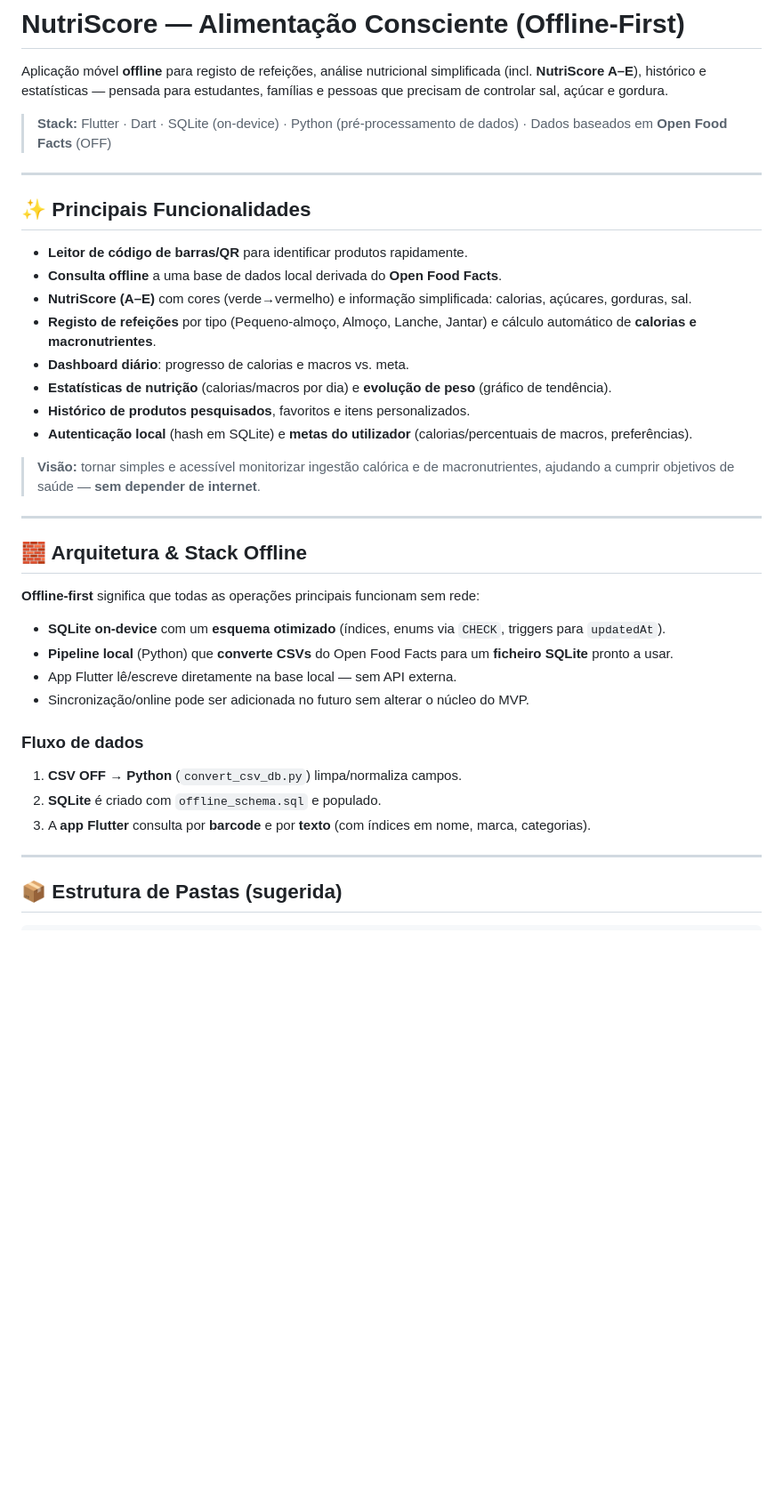
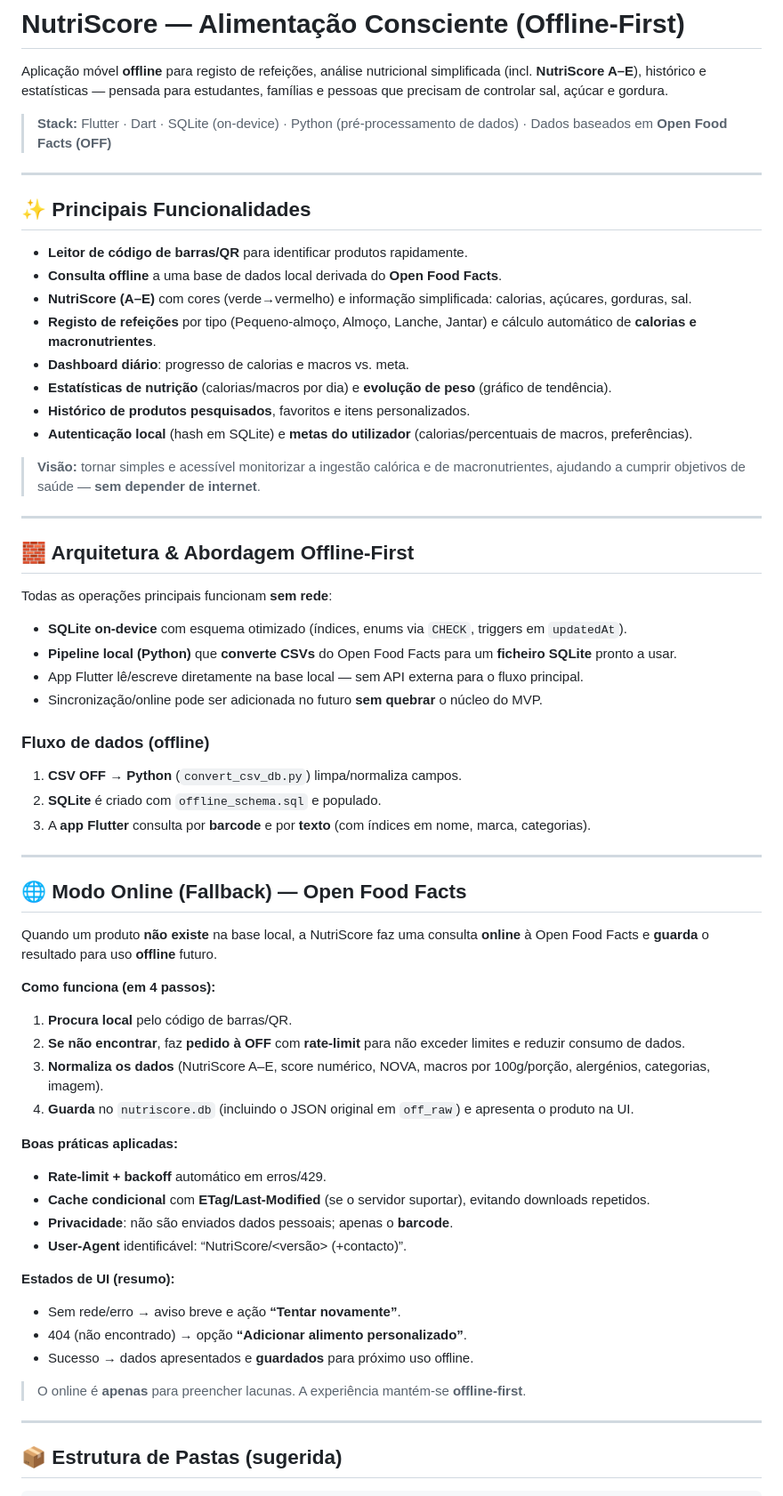
Before and after one commit to Fegue3/NutriScoreOffline, a Markdown page: README.md, the part around one of its changes. Shown at 89% size. GitHub-like rendering; blank space fills up the shorter version.

```diff
--- a/README.md
+++ b/README.md
@@ -2,39 +2,64 @@
 
 Aplicação móvel **offline** para registo de refeições, análise nutricional simplificada (incl. **NutriScore A–E**), histórico e estatísticas — pensada para estudantes, famílias e pessoas que precisam de controlar sal, açúcar e gordura.
 
-> **Stack:** Flutter · Dart · SQLite (on-device) · Python (pré-processamento de dados) · Dados baseados em **Open Food Facts** (OFF)
+> **Stack:** Flutter · Dart · SQLite (on-device) · Python (pré-processamento de dados) · Dados baseados em **Open Food Facts (OFF)**
 
 ---
 
 ## ✨ Principais Funcionalidades
 
-* **Leitor de código de barras/QR** para identificar produtos rapidamente.
-* **Consulta offline** a uma base de dados local derivada do **Open Food Facts**.
-* **NutriScore (A–E)** com cores (verde→vermelho) e informação simplificada: calorias, açúcares, gorduras, sal.
-* **Registo de refeições** por tipo (Pequeno‑almoço, Almoço, Lanche, Jantar) e cálculo automático de **calorias e macronutrientes**.
-* **Dashboard diário**: progresso de calorias e macros vs. meta.
-* **Estatísticas de nutrição** (calorias/macros por dia) e **evolução de peso** (gráfico de tendência).
-* **Histórico de produtos pesquisados**, favoritos e itens personalizados.
-* **Autenticação local** (hash em SQLite) e **metas do utilizador** (calorias/percentuais de macros, preferências).
+- **Leitor de código de barras/QR** para identificar produtos rapidamente.
+- **Consulta offline** a uma base de dados local derivada do **Open Food Facts**.
+- **NutriScore (A–E)** com cores (verde→vermelho) e informação simplificada: calorias, açúcares, gorduras, sal.
+- **Registo de refeições** por tipo (Pequeno-almoço, Almoço, Lanche, Jantar) e cálculo automático de **calorias e macronutrientes**.
+- **Dashboard diário**: progresso de calorias e macros vs. meta.
+- **Estatísticas de nutrição** (calorias/macros por dia) e **evolução de peso** (gráfico de tendência).
+- **Histórico de produtos pesquisados**, favoritos e itens personalizados.
+- **Autenticação local** (hash em SQLite) e **metas do utilizador** (calorias/percentuais de macros, preferências).
 
-> **Visão:** tornar simples e acessível monitorizar ingestão calórica e de macronutrientes, ajudando a cumprir objetivos de saúde — **sem depender de internet**.
+> **Visão:** tornar simples e acessível monitorizar a ingestão calórica e de macronutrientes, ajudando a cumprir objetivos de saúde — **sem depender de internet**.
 
 ---
 
-## 🧱 Arquitetura & Stack Offline
+## 🧱 Arquitetura & Abordagem Offline-First
 
-**Offline-first** significa que todas as operações principais funcionam sem rede:
+Todas as operações principais funcionam **sem rede**:
 
-* **SQLite on‑device** com um **esquema otimizado** (índices, enums via `CHECK`, triggers para `updatedAt`).
-* **Pipeline local** (Python) que **converte CSVs** do Open Food Facts para um **ficheiro SQLite** pronto a usar.
-* App Flutter lê/escreve diretamente na base local — sem API externa.
-* Sincronização/online pode ser adicionada no futuro sem alterar o núcleo do MVP.
+- **SQLite on-device** com esquema otimizado (índices, enums via `CHECK`, triggers em `updatedAt`).
+- **Pipeline local (Python)** que **converte CSVs** do Open Food Facts para um **ficheiro SQLite** pronto a usar.
+- App Flutter lê/escreve diretamente na base local — sem API externa para o fluxo principal.
+- Sincronização/online pode ser adicionada no futuro **sem quebrar** o núcleo do MVP.
 
-### Fluxo de dados
+### Fluxo de dados (offline)
 
 1. **CSV OFF → Python** (`convert_csv_db.py`) limpa/normaliza campos.
 2. **SQLite** é criado com `offline_schema.sql` e populado.
 3. A **app Flutter** consulta por **barcode** e por **texto** (com índices em nome, marca, categorias).
+
+---
+
+## 🌐 Modo Online (Fallback) — Open Food Facts
+
+Quando um produto **não existe** na base local, a NutriScore faz uma consulta **online** à Open Food Facts e **guarda** o resultado para uso **offline** futuro.
+
+**Como funciona (em 4 passos):**
+1. **Procura local** pelo código de barras/QR.
+2. **Se não encontrar**, faz **pedido à OFF** com **rate-limit** para não exceder limites e reduzir consumo de dados.
+3. **Normaliza os dados** (NutriScore A–E, score numérico, NOVA, macros por 100g/porção, alergénios, categorias, imagem).
+4. **Guarda** no `nutriscore.db` (incluindo o JSON original em `off_raw`) e apresenta o produto na UI.
+
+**Boas práticas aplicadas:**
+- **Rate-limit + backoff** automático em erros/429.
+- **Cache condicional** com **ETag/Last-Modified** (se o servidor suportar), evitando downloads repetidos.
+- **Privacidade**: não são enviados dados pessoais; apenas o **barcode**.
+- **User-Agent** identificável: “NutriScore/<versão> (+contacto)”.
+
+**Estados de UI (resumo):**
+- Sem rede/erro → aviso breve e ação **“Tentar novamente”**.
+- 404 (não encontrado) → opção **“Adicionar alimento personalizado”**.
+- Sucesso → dados apresentados e **guardados** para próximo uso offline.
+
+> O online é **apenas** para preencher lacunas. A experiência mantém-se **offline-first**.
 
 ---
 
```
Also changed, not shown: other parts of README.md (+50 -48 lines).
